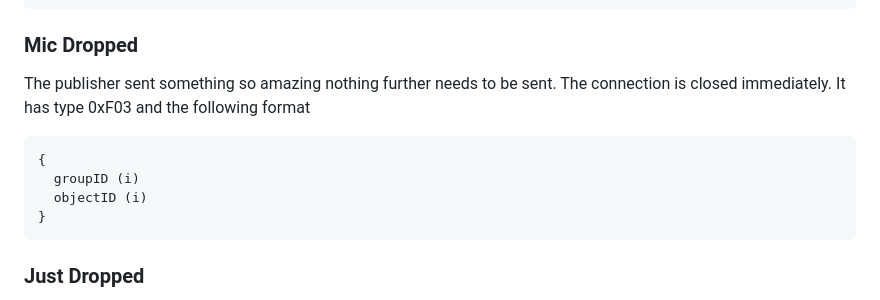
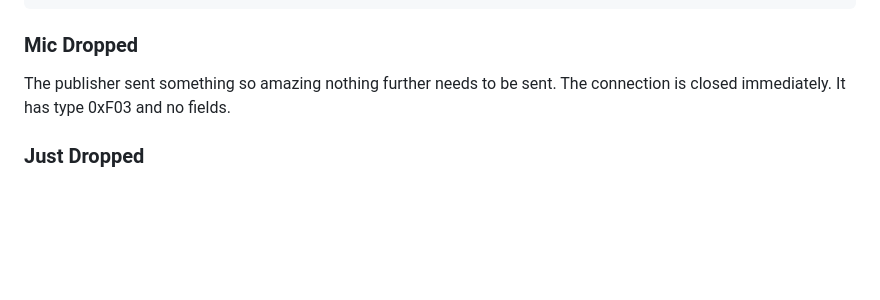
Before and after one commit to afrind/draft-frindell-moq-mush, a Markdown page: draft-frindell-moq-mush.md, the part around the change. Drawn GitHub-style; blank space fills up the shorter version.

Commit message:
Remove mic-drop fields

```diff
--- a/draft-frindell-moq-mush.md
+++ b/draft-frindell-moq-mush.md
@@ -338,14 +338,7 @@ Object, or skips sending an object due to buffering and/or expiry.  It has type
 ### Mic Dropped
 
 The publisher sent something so amazing nothing further needs to be sent.  The
-connection is closed immediately.  It has type 0xF03 and the following format
-
-~~~
-{
-  groupID (i)
-  objectID (i)
-}
-~~~
+connection is closed immediately.  It has type 0xF03 and no fields.
 
 ### Just Dropped
 
```
